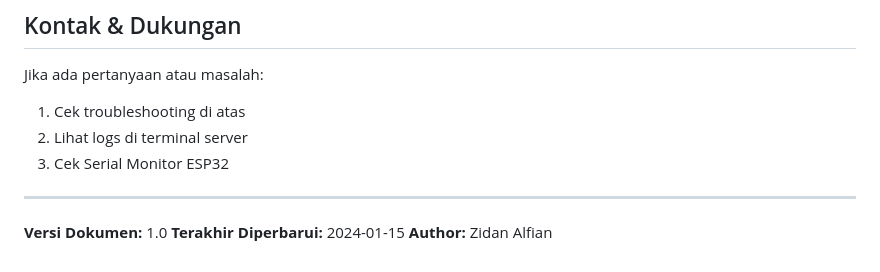
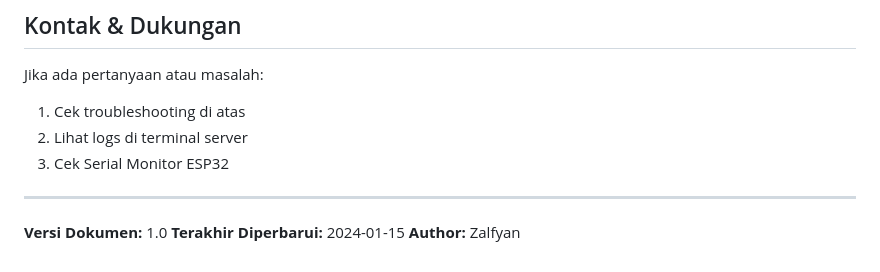
Before and after one commit to kangzid/pos-monitoring, a Markdown page: docs/HARDWARE_SETUP.md, the part around the change. Rendered like a GitHub page.

```diff
--- a/docs/HARDWARE_SETUP.md
+++ b/docs/HARDWARE_SETUP.md
@@ -578,4 +578,4 @@ Jika ada pertanyaan atau masalah:
 
 **Versi Dokumen:** 1.0
 **Terakhir Diperbarui:** 2024-01-15
-**Author:** Zidan Alfian
+**Author:** Zalfyan
```
